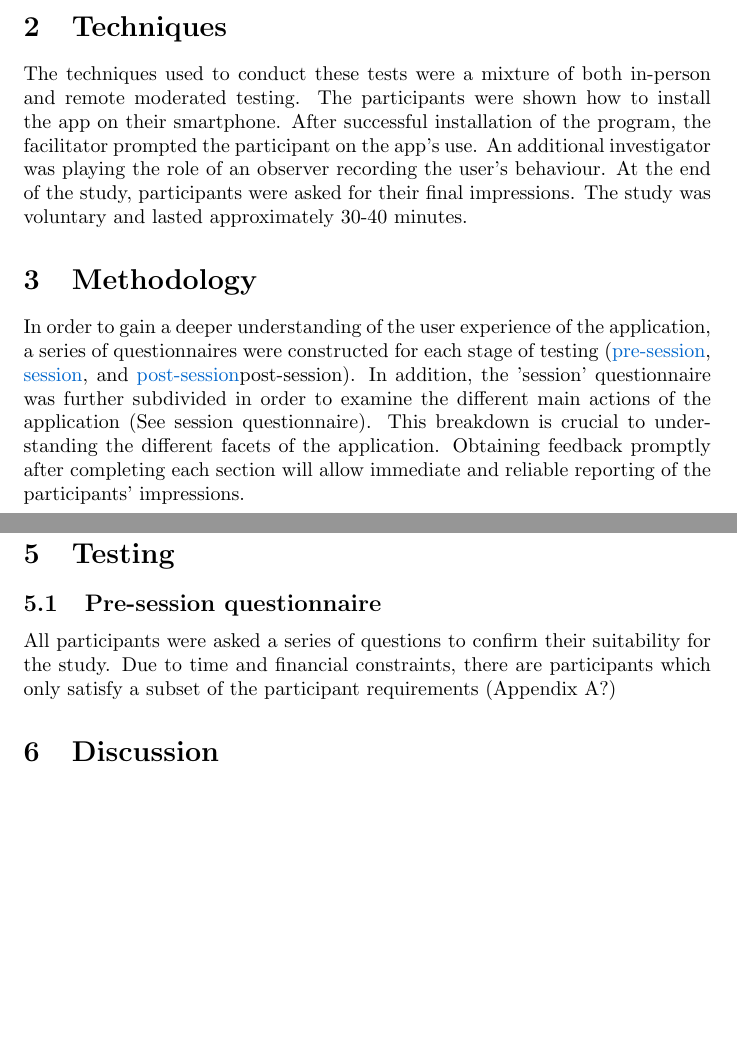
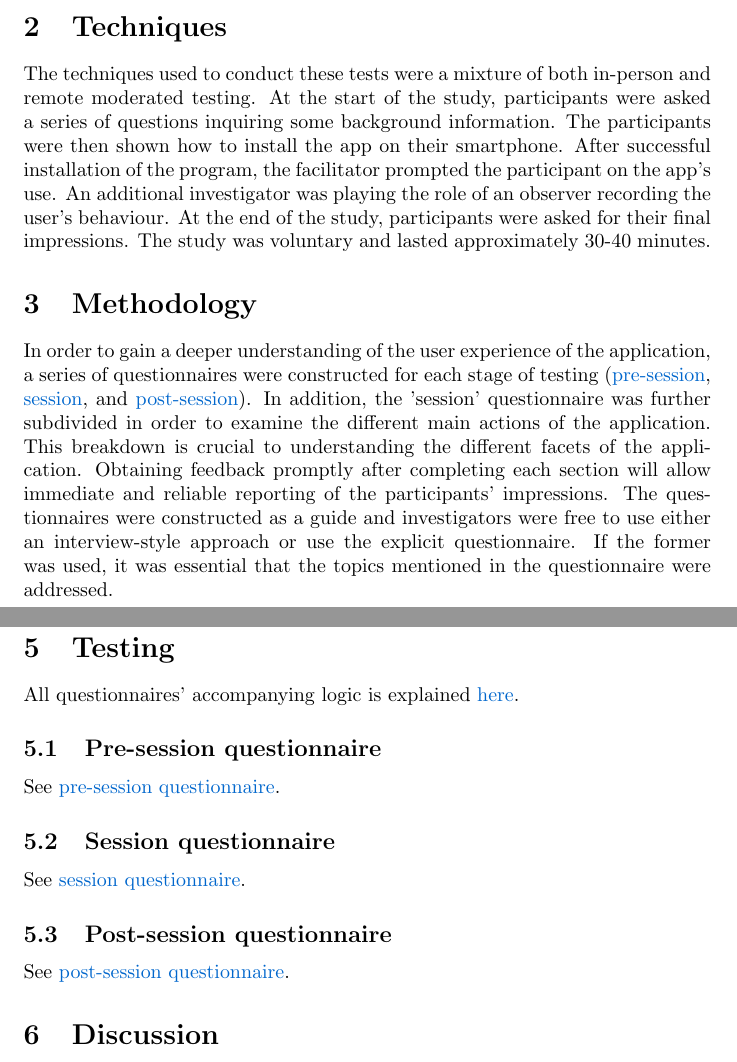
Before and after one commit to M9Huynh/technically-functional, a LaTeX document (docs/Extras/UsabilityTesting/UsabilityReport.tex): two parts of pages 3 and 6 of 6, joined at a grey line, cut so that both start at the same text, the shorter picture padded with empty space. Compiled offline with pdfLaTeX.

Commit message:
Use report is in progress

```diff
--- a/docs/Extras/UsabilityTesting/UsabilityReport.tex
+++ b/docs/Extras/UsabilityTesting/UsabilityReport.tex
@@ -43,18 +43,21 @@ The goals of the study are:
 \end{itemize}
 
 \section{Techniques}
-The techniques used to conduct these tests were a mixture of both in-person and remote moderated testing. The participants
-were shown how to install the app on their smartphone. After successful installation of the program, the facilitator prompted
+The techniques used to conduct these tests were a mixture of both in-person and remote moderated testing. At the start of the study,
+participants were asked a series of questions inquiring some background information.
+The participants were then shown how to install the app on their smartphone. After successful installation of the program, the facilitator prompted
 the participant on the app's use. An additional investigator was playing the role of an observer recording the user's behaviour.
 At the end of the study, participants were asked for their final impressions. The study was voluntary and lasted approximately 30-40 minutes.
 
 \section{Methodology}
 In order to gain a deeper understanding of the user experience of the application, a series of questionnaires were constructed
 for each stage of testing (\href{Pre-sessionQuestionnaire.pdf}{pre-session}, \href{run:SessionQuestionnaire.pdf}{session},
-and \href{Post-sessionQ.pdf}{post-session}post-session). In addition, the 'session' questionnaire was further subdivided
-in order to examine the different main actions of the application (See session questionnaire). This breakdown is crucial
+and \href{Post-sessionQ.pdf}{post-session}). In addition, the 'session' questionnaire was further subdivided
+in order to examine the different main actions of the application. This breakdown is crucial
 to understanding the different facets of the application. Obtaining feedback promptly after completing each section will
-allow immediate and reliable reporting of the participants' impressions.
+allow immediate and reliable reporting of the participants' impressions. The questionnaires were constructed as a guide and
+investigators were free to use either an interview-style approach or use the explicit questionnaire. If the former was used,
+it was essential that the topics mentioned in the questionnaire were addressed.
 
 
 
@@ -132,9 +135,13 @@ a broad target user base. The coverage details are outlined below:
 \end{itemize}
 
 \section{Testing}
+All questionnaires' accompanying logic is explained \href{QuestionsExplanations.pdf}{here}.
 \subsection{Pre-session questionnaire}
-All participants were asked a series of questions to confirm their suitability for the study. Due to time and financial constraints,
-there are participants which only satisfy a subset of the participant requirements (Appendix A?)
+See \href{Pre-sessionQuestionnaire.pdf}{pre-session questionnaire}.
+\subsection{Session questionnaire}
+See \href{SessionQuestionnaire.pdf}{session questionnaire}.
+\subsection{Post-session questionnaire}
+See \href{Post-sessionQ.pdf}{post-session questionnaire}.
 
 
 \section{Discussion}
```
Also changed, not shown: docs/Extras/UsabilityTesting/UsabilityReport.pdf.
